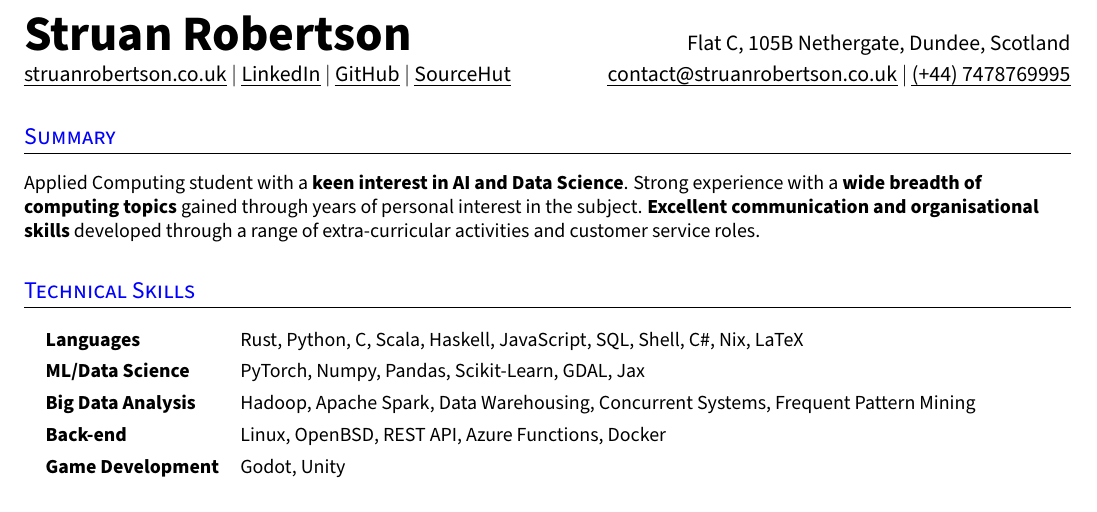
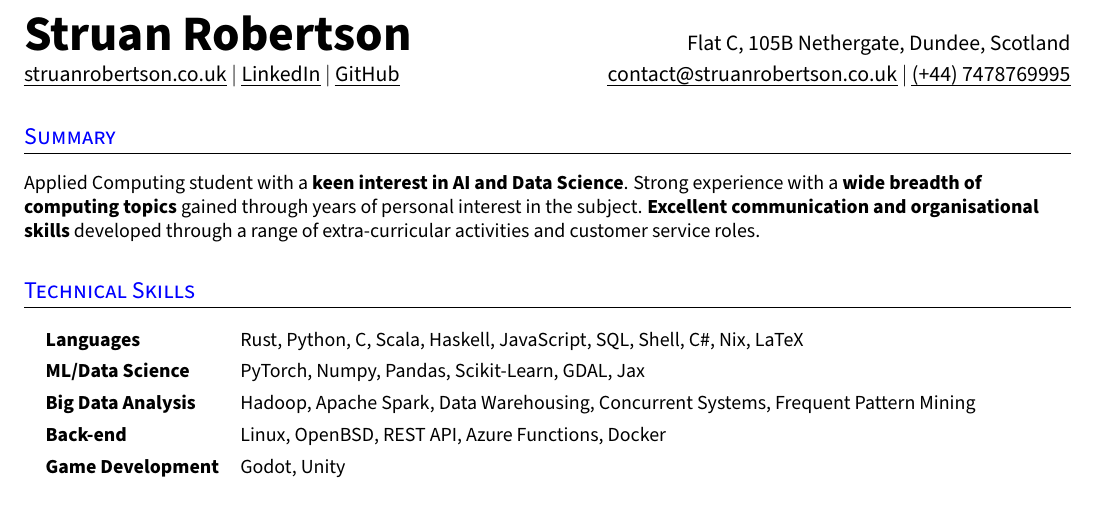
Before and after one commit to struan-robertson/cv, a LaTeX CV (cv.tex): part of page 1 of 2, cut so that both start at the same text. Compiled offline with pdfLaTeX.

Commit message:
Remove sourcehut as everything mirrored on Github

```diff
--- a/cv.tex
+++ b/cv.tex
@@ -186,8 +186,7 @@
           Flat C, 105B Nethergate, Dundee, Scotland \\ % row = 1, col = 2
   \href{https://struanrobertson.co.uk}{\uline{struanrobertson.co.uk}} $|$ % row = 2, col = 1
   \href{https://linkedin.com/in/struanjrobertson}{\uline{LinkedIn}} $|$ % row = 2, col = 1
-  \href{https://github.com/struan-robertson}{\uline{GitHub}} $|$ % row = 2, col = 1
-  \href{https://sr.ht/~struan/}{\uline{SourceHut}} & % row = 2, col = 1
+  \href{https://github.com/struan-robertson}{\uline{GitHub}} & % row = 2, col = 1
   \href{mailto:contact@struanrobertson.co.uk}{\uline{contact@struanrobertson.co.uk}} $|$ % row = 2, col = 2
   \href{tel:(+44) 478769995}{\uline{(+44) 7478769995}} \\ % row = 2, col = 2
 \end{tabular*}
```
